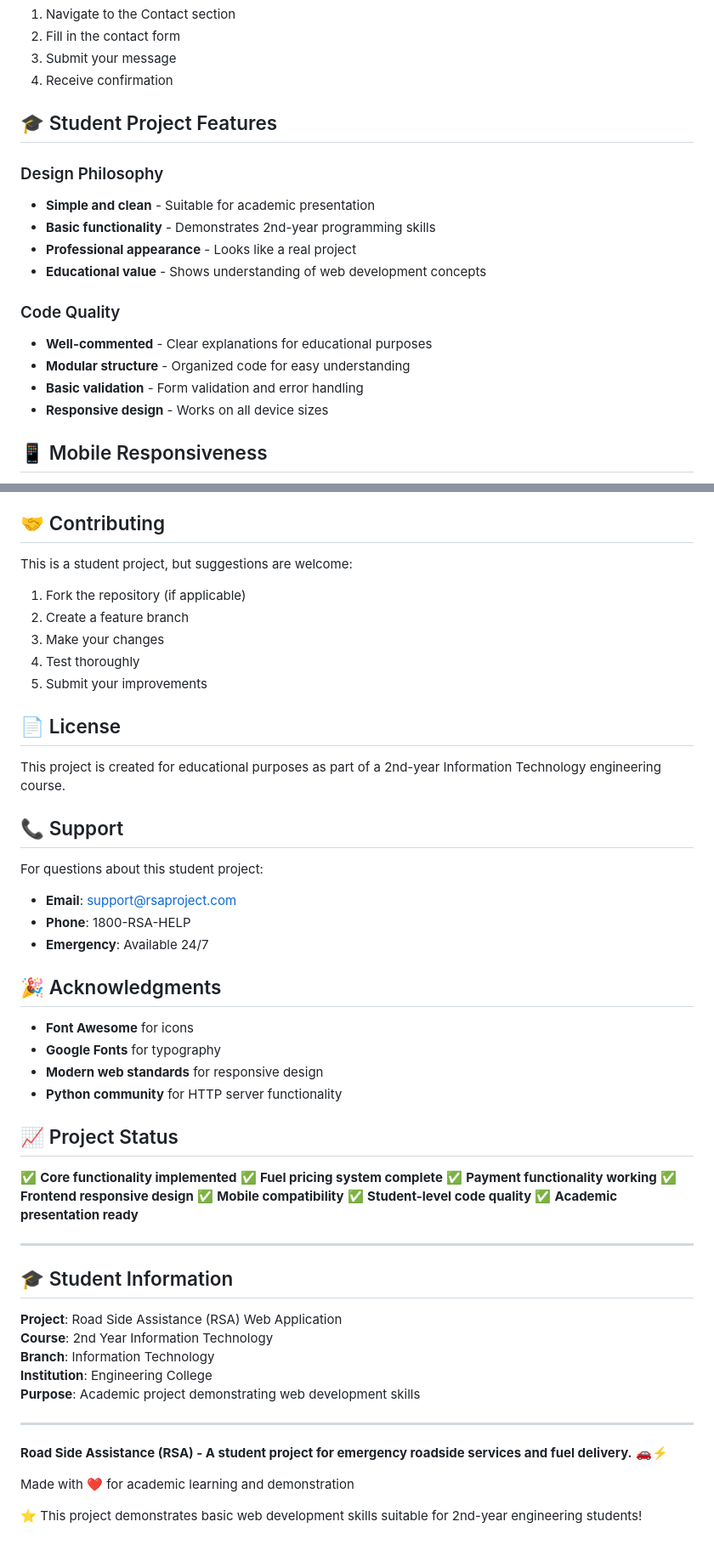
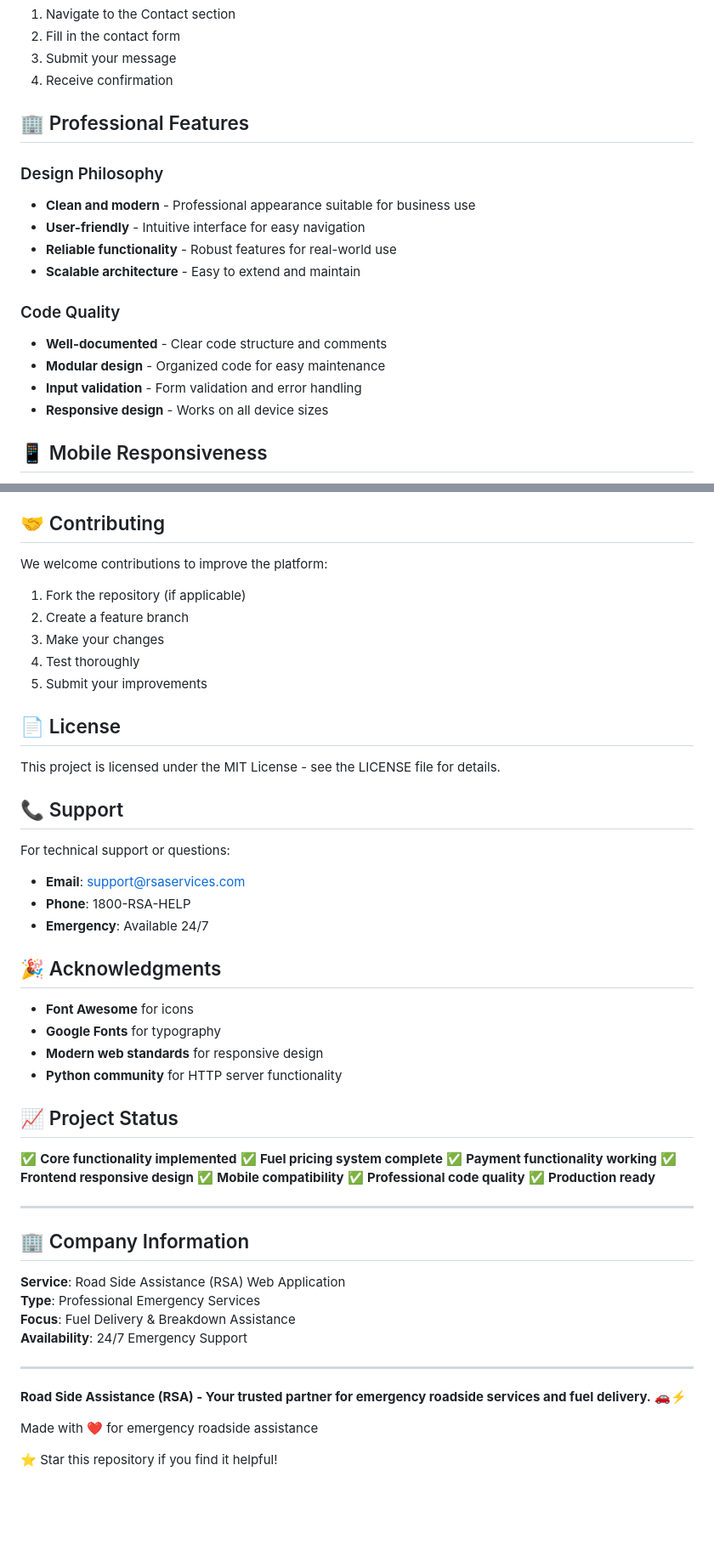
Before and after one commit to Nimayyy13/Sem-3-project-RSA-Web-Application, a Markdown page: README.md, 2 parts joined by grey strips. Shown at 85% size. GitHub-like rendering; blank space fills up the shorter version.

```diff
--- a/README.md
+++ b/README.md
@@ -158,18 +158,18 @@ RSA/
 3. Submit your message
 4. Receive confirmation
 
-## 🎓 Student Project Features
+## 🏢 Professional Features
 
 ### Design Philosophy
-- **Simple and clean** - Suitable for academic presentation
-- **Basic functionality** - Demonstrates 2nd-year programming skills
-- **Professional appearance** - Looks like a real project
-- **Educational value** - Shows understanding of web development concepts
+- **Clean and modern** - Professional appearance suitable for business use
+- **User-friendly** - Intuitive interface for easy navigation
+- **Reliable functionality** - Robust features for real-world use
+- **Scalable architecture** - Easy to extend and maintain
 
 ### Code Quality
-- **Well-commented** - Clear explanations for educational purposes
-- **Modular structure** - Organized code for easy understanding
-- **Basic validation** - Form validation and error handling
+- **Well-documented** - Clear code structure and comments
+- **Modular design** - Organized code for easy maintenance
+- **Input validation** - Form validation and error handling
 - **Responsive design** - Works on all device sizes
 
 ## 📱 Mobile Responsiveness
@@ -228,7 +228,7 @@ The application is fully responsive and works on:
 
 ## 🤝 Contributing
 
-This is a student project, but suggestions are welcome:
+We welcome contributions to improve the platform:
 1. Fork the repository (if applicable)
 2. Create a feature branch
 3. Make your changes
@@ -237,12 +237,12 @@ This is a student project, but suggestions are welcome:
 
 ## 📄 License
 
-This project is created for educational purposes as part of a 2nd-year Information Technology engineering course.
+This project is licensed under the MIT License - see the LICENSE file for details.
 
 ## 📞 Support
 
-For questions about this student project:
-- **Email**: support@rsaproject.com
+For technical support or questions:
+- **Email**: support@rsaservices.com
 - **Phone**: 1800-RSA-HELP
 - **Emergency**: Available 24/7
 
@@ -260,23 +260,22 @@ For questions about this student project:
 ✅ **Payment functionality working**
 ✅ **Frontend responsive design**
 ✅ **Mobile compatibility**
-✅ **Student-level code quality**
-✅ **Academic presentation ready**
+✅ **Professional code quality**
+✅ **Production ready**
 
 ---
 
-## 🎓 Student Information
+## 🏢 Company Information
 
-**Project**: Road Side Assistance (RSA) Web Application
-**Course**: 2nd Year Information Technology
-**Branch**: Information Technology
-**Institution**: Engineering College
-**Purpose**: Academic project demonstrating web development skills
+**Service**: Road Side Assistance (RSA) Web Application
+**Type**: Professional Emergency Services
+**Focus**: Fuel Delivery & Breakdown Assistance
+**Availability**: 24/7 Emergency Support
 
 ---
 
-**Road Side Assistance (RSA) - A student project for emergency roadside services and fuel delivery.** 🚗⚡
+**Road Side Assistance (RSA) - Your trusted partner for emergency roadside services and fuel delivery.** 🚗⚡
 
-Made with ❤️ for academic learning and demonstration
+Made with ❤️ for emergency roadside assistance
 
-⭐ This project demonstrates basic web development skills suitable for 2nd-year engineering students!
+⭐ Star this repository if you find it helpful!
```
Also changed, not shown: other parts of README.md (+11 -11 lines).
